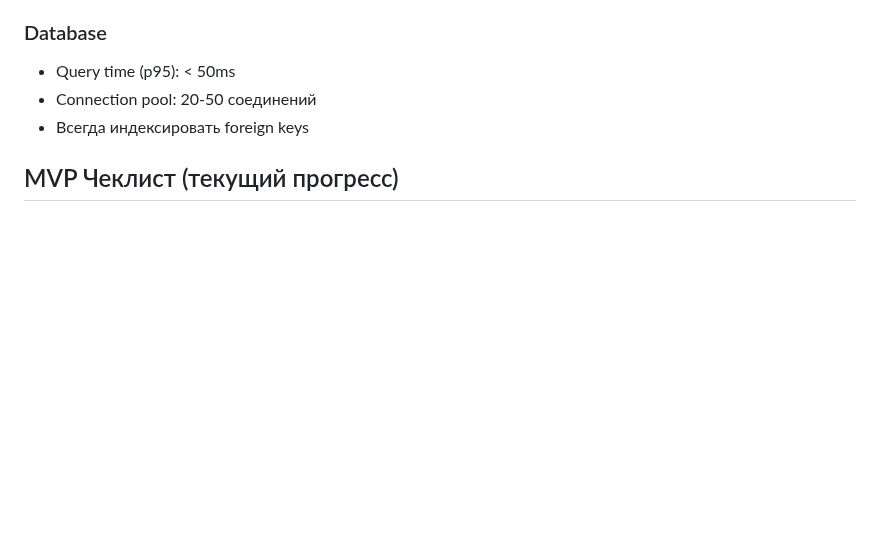
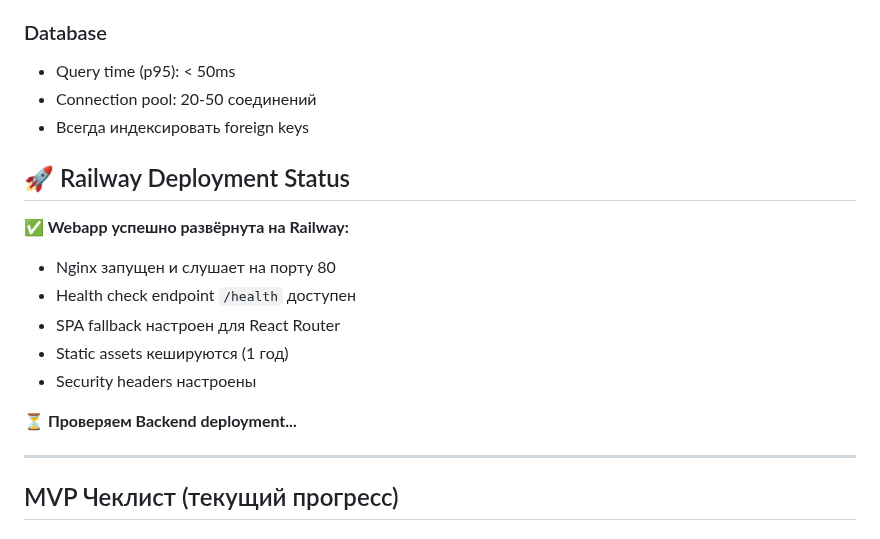
Before and after one commit to jicool91/EnergyPlanet, a Markdown page: CLAUDE.md, the part around the change. GitHub-like rendering; blank space fills up the shorter version.

Commit message:
docs: update CLAUDE.md with Railway deployment status
✅ Webapp successfully running on Railway:
- nginx started and listening on port 80
- Health check endpoint /health available
- React SPA routing configured
- Static asset caching enabled
- Security headers configured

Next: verify backend deployment and database connections

🤖 Generated with Claude Code

Co-Authored-By: Claude <noreply@anthropic.com>

```diff
--- a/CLAUDE.md
+++ b/CLAUDE.md
@@ -736,6 +736,19 @@ npm run test:integration
 - Connection pool: 20-50 соединений
 - Всегда индексировать foreign keys
 
+## 🚀 Railway Deployment Status
+
+**✅ Webapp успешно развёрнута на Railway:**
+- Nginx запущен и слушает на порту 80
+- Health check endpoint `/health` доступен
+- SPA fallback настроен для React Router
+- Static assets кешируются (1 год)
+- Security headers настроены
+
+**⏳ Проверяем Backend deployment...**
+
+---
+
 ## MVP Чеклист (текущий прогресс)
 
 ### Backend (70% готов)
```
